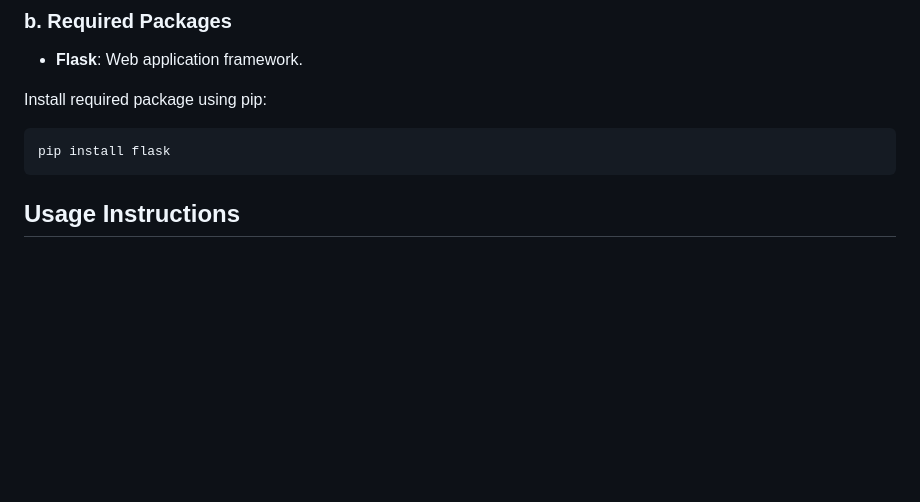
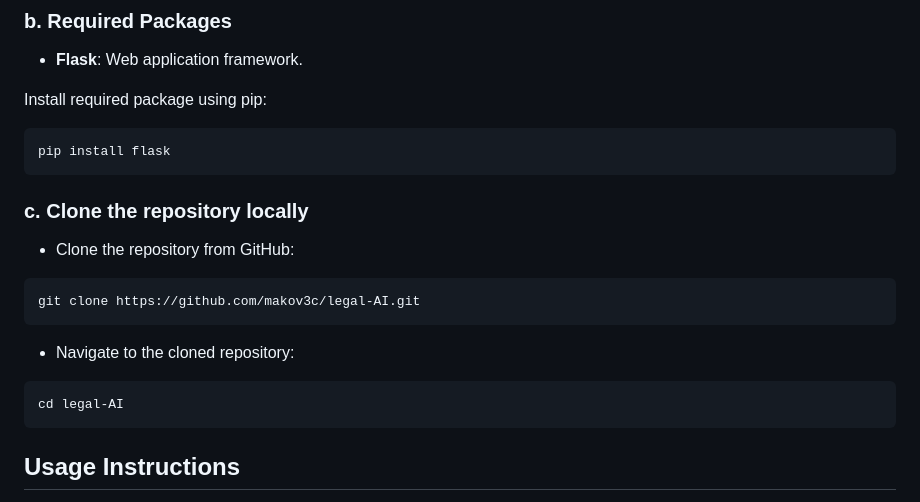
Before and after one commit to lrei/legal-AI, a Markdown page: README.md, the part around the change. GitHub-like rendering; blank space fills up the shorter version.

Commit message:
Added instruction to clone repository in readme.md.

````diff
--- a/README.md
+++ b/README.md
@@ -138,6 +138,15 @@ Install required package using pip:
 ```bash
 pip install flask
 ```
+### c. Clone the repository locally
+- Clone the repository from GitHub:
+```bash
+git clone https://github.com/makov3c/legal-AI.git
+```
+  - Navigate to the cloned repository:
+  ```bash
+  cd legal-AI
+  ```
 
 ## Usage Instructions
 
````
